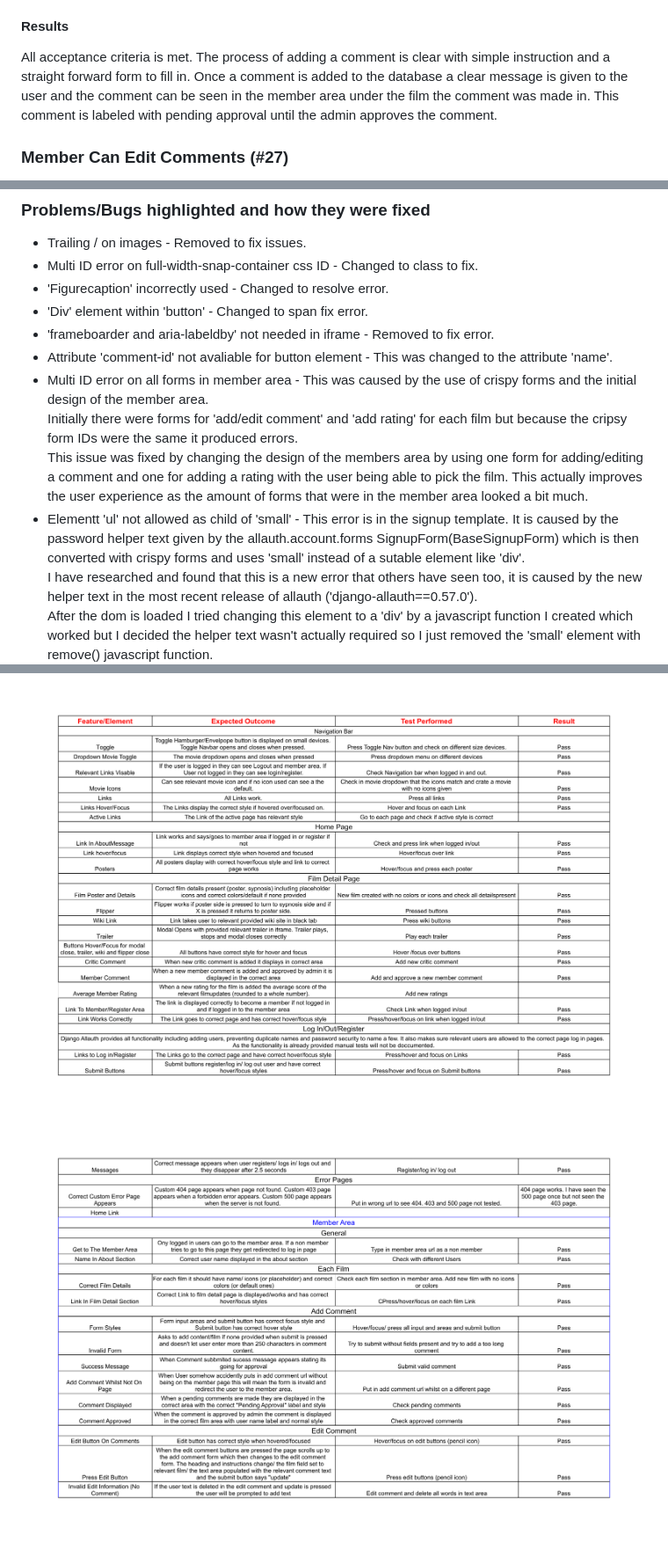
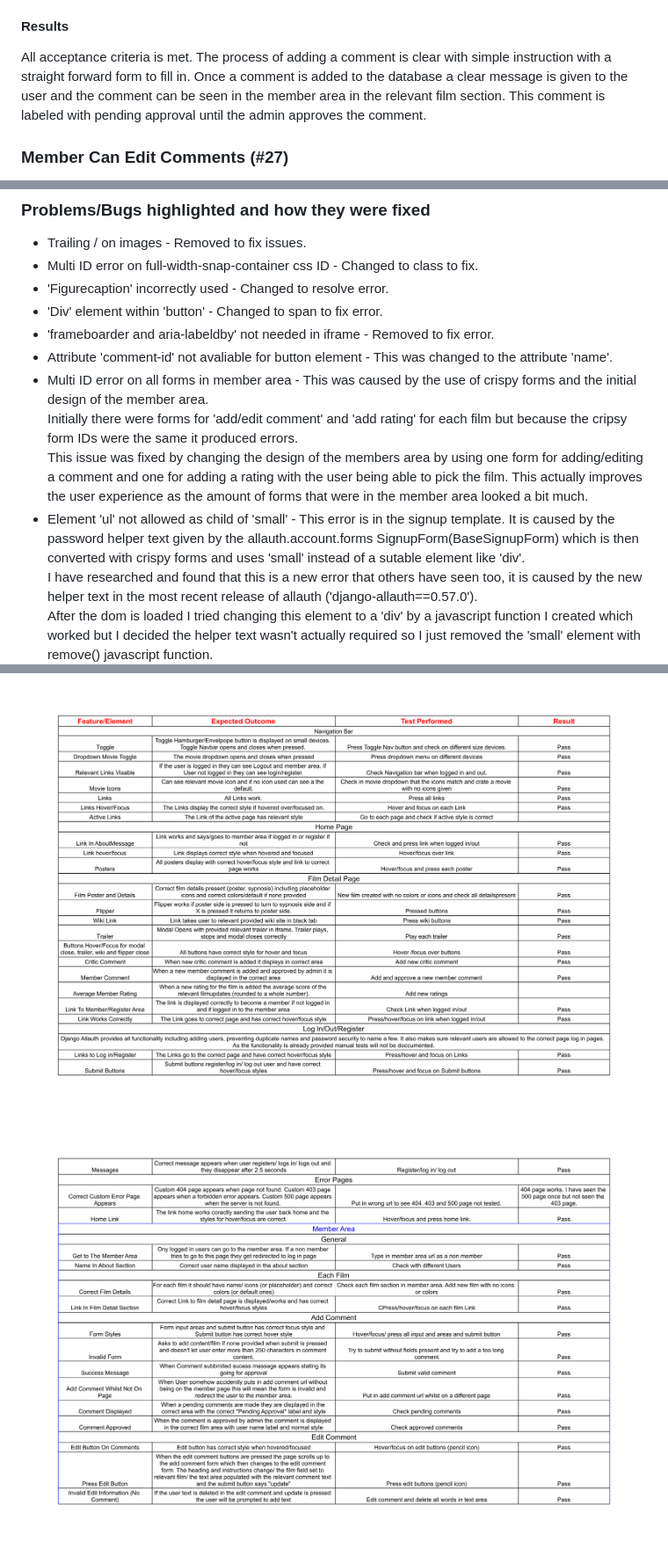
Before and after one commit to DavidDock/works-of-wes-anderson, a Markdown page: TESTING.md, 3 parts joined by grey strips. Shown: that part at 88% size. Drawn GitHub-style; pictures changed too: documentation/testing/manual-testing-1.png, documentation/testing/manual-testing-2.png.

```diff
--- a/TESTING.md
+++ b/TESTING.md
@@ -163,7 +163,7 @@ As a Logged in Member I would like to add comments for each film so that I can s
 
 #### Results
 
-All acceptance criteria is met. The process of adding a comment is clear with simple instruction and a straight forward form to fill in. Once a comment is added to the database a clear message is given to the user and the comment can be seen in the member area under the film the comment was made in. This comment is labeled with pending approval until the admin approves the comment.
+All acceptance criteria is met. The process of adding a comment is clear with simple instruction with a straight forward form to fill in. Once a comment is added to the database a clear message is given to the user and the comment can be seen in the member area in the relevant film section. This comment is labeled with pending approval until the admin approves the comment.
 
 ### Member Can Edit Comments (#27)
 
@@ -414,13 +414,13 @@ There is one function:
 * Trailing / on images - Removed to fix issues.
 * Multi ID error on full-width-snap-container css ID - Changed to class to fix.
 * 'Figurecaption' incorrectly used - Changed to resolve error.
-* 'Div' element within 'button' - Changed to span fix error.
+* 'Div' element within 'button' - Changed to span to fix error.
 * 'frameboarder and aria-labeldby' not needed in iframe - Removed to fix error.
 * Attribute 'comment-id' not avaliable for button element - This was changed to the attribute 'name'.
 * Multi ID error on all forms in member area - This was caused by the use of crispy forms and the initial design of the member area.
 Initially there were forms for 'add/edit comment' and 'add rating' for each film but because the cripsy form IDs were the same it produced errors.
 This issue was fixed by changing the design of the members area by using one form for adding/editing a comment and one for adding a rating with the user being able to pick the film. This actually improves the user experience as the amount of forms that were in the member area looked a bit much.
-* Elementt 'ul' not allowed as child of 'small' - This error is in the signup template. It is caused by the password helper text given by the allauth.account.forms SignupForm(BaseSignupForm) which is then converted with crispy forms and uses 'small' instead of a sutable element like 'div'.
+* Element 'ul' not allowed as child of 'small' - This error is in the signup template. It is caused by the password helper text given by the allauth.account.forms SignupForm(BaseSignupForm) which is then converted with crispy forms and uses 'small' instead of a sutable element like 'div'.
 I have researched and found that this is a new error that others have seen too, it is caused by the new helper text in the most recent release of allauth ('django-allauth==0.57.0').
 After the dom is loaded I tried changing this element to a 'div' by a javascript function I created which worked but I decided the helper text wasn't actually required so I just removed the 'small' element with remove() javascript function.
 Because the element is still there when the page initially loads the error is still there if put through a html validator but I copied the code directly after the js function is called and the error and element is gone and no errors were present.
```
Also changed, not shown: other parts of TESTING.md (+2 -2 lines), AGILE.md (+2 -1 lines), README.md (+36 -3 lines), documentation/testing/manual-testing-4.png.
